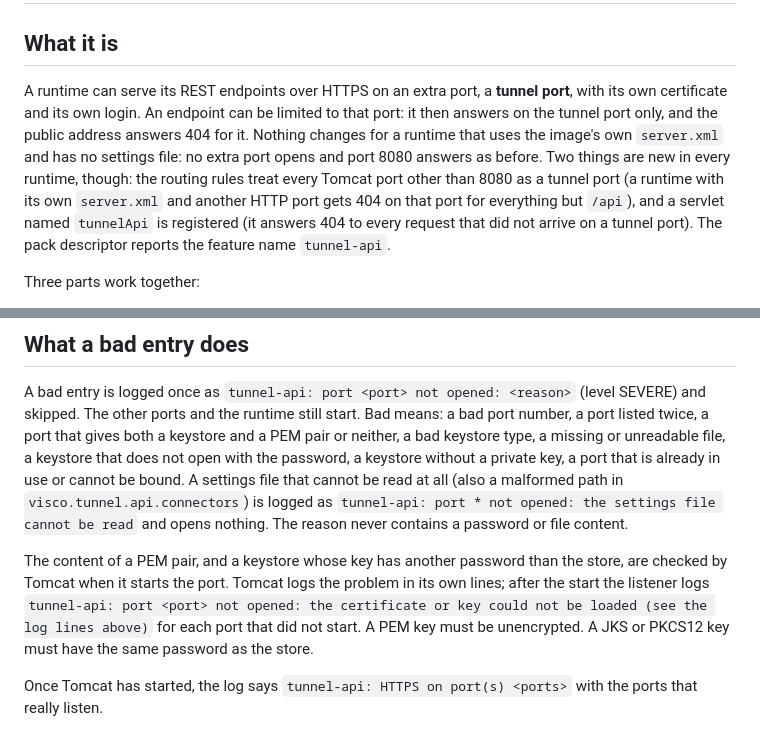
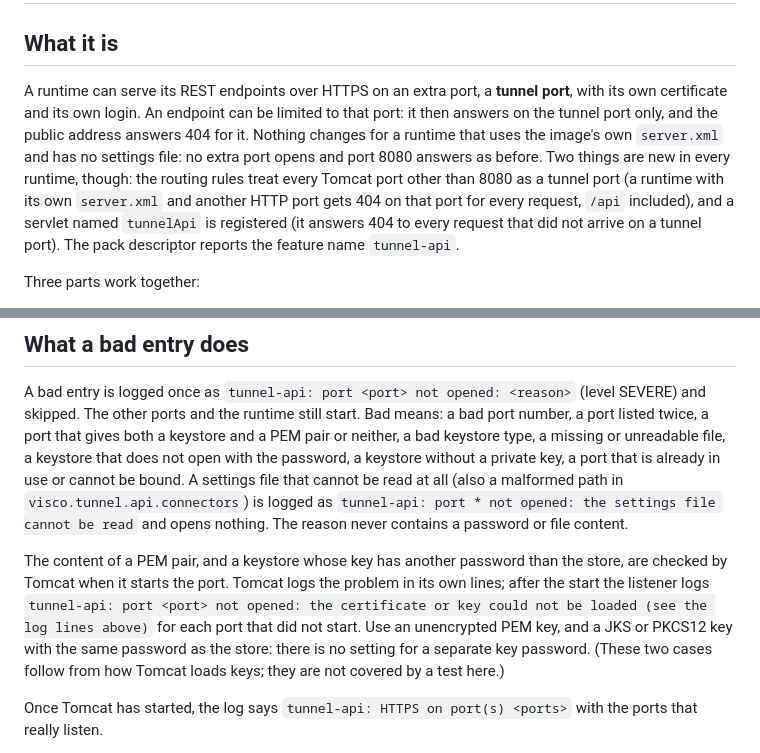
Before and after one commit to viscosiety/viscosuite, a Markdown page: docs/tunnel-api.md, 2 parts joined by grey strips. Rendered like a GitHub page.

Commit message:
docs(tunnel-api): another Tomcat port answers 404 for every request; key password wording
Co-Authored-By: Claude Fable 5.2 <noreply@anthropic.com>

```diff
--- a/docs/tunnel-api.md
+++ b/docs/tunnel-api.md
@@ -2,7 +2,7 @@
 
 ## What it is
 
-A runtime can serve its REST endpoints over HTTPS on an extra port, a **tunnel port**, with its own certificate and its own login. An endpoint can be limited to that port: it then answers on the tunnel port only, and the public address answers 404 for it. Nothing changes for a runtime that uses the image's own `server.xml` and has no settings file: no extra port opens and port 8080 answers as before. Two things are new in every runtime, though: the routing rules treat every Tomcat port other than 8080 as a tunnel port (a runtime with its own `server.xml` and another HTTP port gets 404 on that port for everything but `/api`), and a servlet named `tunnelApi` is registered (it answers 404 to every request that did not arrive on a tunnel port). The pack descriptor reports the feature name `tunnel-api`.
+A runtime can serve its REST endpoints over HTTPS on an extra port, a **tunnel port**, with its own certificate and its own login. An endpoint can be limited to that port: it then answers on the tunnel port only, and the public address answers 404 for it. Nothing changes for a runtime that uses the image's own `server.xml` and has no settings file: no extra port opens and port 8080 answers as before. Two things are new in every runtime, though: the routing rules treat every Tomcat port other than 8080 as a tunnel port (a runtime with its own `server.xml` and another HTTP port gets 404 on that port for every request, `/api` included), and a servlet named `tunnelApi` is registered (it answers 404 to every request that did not arrive on a tunnel port). The pack descriptor reports the feature name `tunnel-api`.
 
 Three parts work together:
 
@@ -53,7 +53,7 @@ Mount the folder read-only. The runtime reads the file once, at start. A new cer
 
 A bad entry is logged once as `tunnel-api: port <port> not opened: <reason>` (level SEVERE) and skipped. The other ports and the runtime still start. Bad means: a bad port number, a port listed twice, a port that gives both a keystore and a PEM pair or neither, a bad keystore type, a missing or unreadable file, a keystore that does not open with the password, a keystore without a private key, a port that is already in use or cannot be bound. A settings file that cannot be read at all (also a malformed path in `visco.tunnel.api.connectors`) is logged as `tunnel-api: port * not opened: the settings file cannot be read` and opens nothing. The reason never contains a password or file content.
 
-The content of a PEM pair, and a keystore whose key has another password than the store, are checked by Tomcat when it starts the port. Tomcat logs the problem in its own lines; after the start the listener logs `tunnel-api: port <port> not opened: the certificate or key could not be loaded (see the log lines above)` for each port that did not start. A PEM key must be unencrypted. A JKS or PKCS12 key must have the same password as the store.
+The content of a PEM pair, and a keystore whose key has another password than the store, are checked by Tomcat when it starts the port. Tomcat logs the problem in its own lines; after the start the listener logs `tunnel-api: port <port> not opened: the certificate or key could not be loaded (see the log lines above)` for each port that did not start. Use an unencrypted PEM key, and a JKS or PKCS12 key with the same password as the store: there is no setting for a separate key password. (These two cases follow from how Tomcat loads keys; they are not covered by a test here.)
 
 Once Tomcat has started, the log says `tunnel-api: HTTPS on port(s) <ports>` with the ports that really listen.
 
```
Also changed, not shown: CHANGELOG.md (+1 -1 lines).
